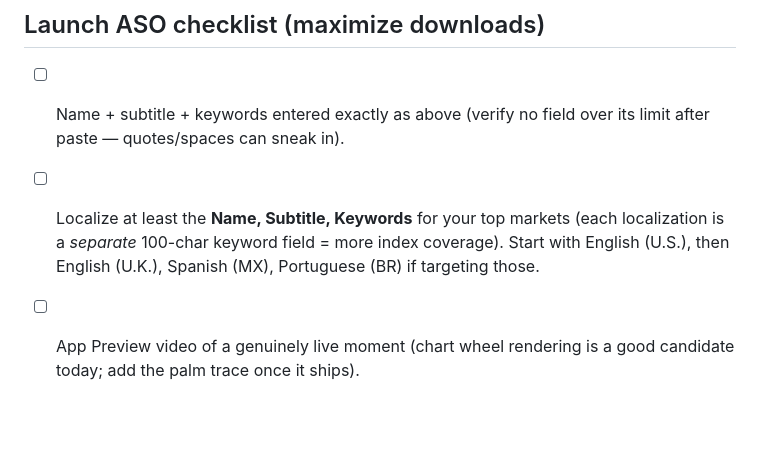
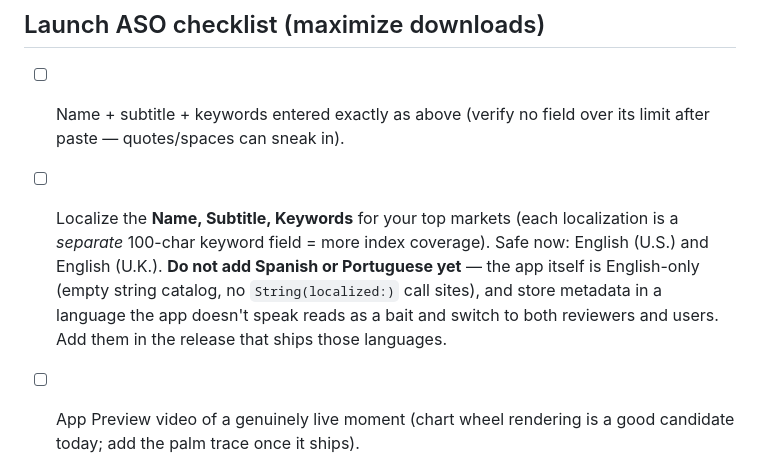
Before and after one commit to Wrexist/Lumina, a Markdown page: docs/APP-STORE-LISTING.md, the part around the change. GitHub-like rendering; blank space fills up the shorter version.

Commit message:
docs(aso): don't localize store metadata into languages the app doesn't speak
The ASO checklist said to add Spanish (MX) and Portuguese (BR) keyword
localizations. The app is English-only — empty string catalog, no
`String(localized:)` call sites — so metadata in those languages reads as a
bait and switch to reviewers and users alike.

Co-Authored-By: Claude Opus 5 <noreply@anthropic.com>
Claude-Session: https://claude.ai/code/session_015J9myttX4CiamfhsrVgB9y

```diff
--- a/docs/APP-STORE-LISTING.md
+++ b/docs/APP-STORE-LISTING.md
@@ -256,10 +256,14 @@ account. Ensure the Support + Privacy URLs resolve, or review will reject.
 
 - [ ] Name + subtitle + keywords entered exactly as above (verify no field
       over its limit after paste — quotes/spaces can sneak in).
-- [ ] Localize at least the **Name, Subtitle, Keywords** for your top markets
-      (each localization is a *separate* 100-char keyword field = more index
-      coverage). Start with English (U.S.), then English (U.K.), Spanish (MX),
-      Portuguese (BR) if targeting those.
+- [ ] Localize the **Name, Subtitle, Keywords** for your top markets (each
+      localization is a *separate* 100-char keyword field = more index
+      coverage). Safe now: English (U.S.) and English (U.K.).
+      **Do not add Spanish or Portuguese yet** — the app itself is
+      English-only (empty string catalog, no `String(localized:)` call sites),
+      and store metadata in a language the app doesn't speak reads as a bait
+      and switch to both reviewers and users. Add them in the release that
+      ships those languages.
 - [ ] App Preview video of a genuinely live moment (chart wheel rendering is
       a good candidate today; add the palm trace once it ships).
 - [ ] Custom product pages: one Compatibility-led, one Chart-led.
```
